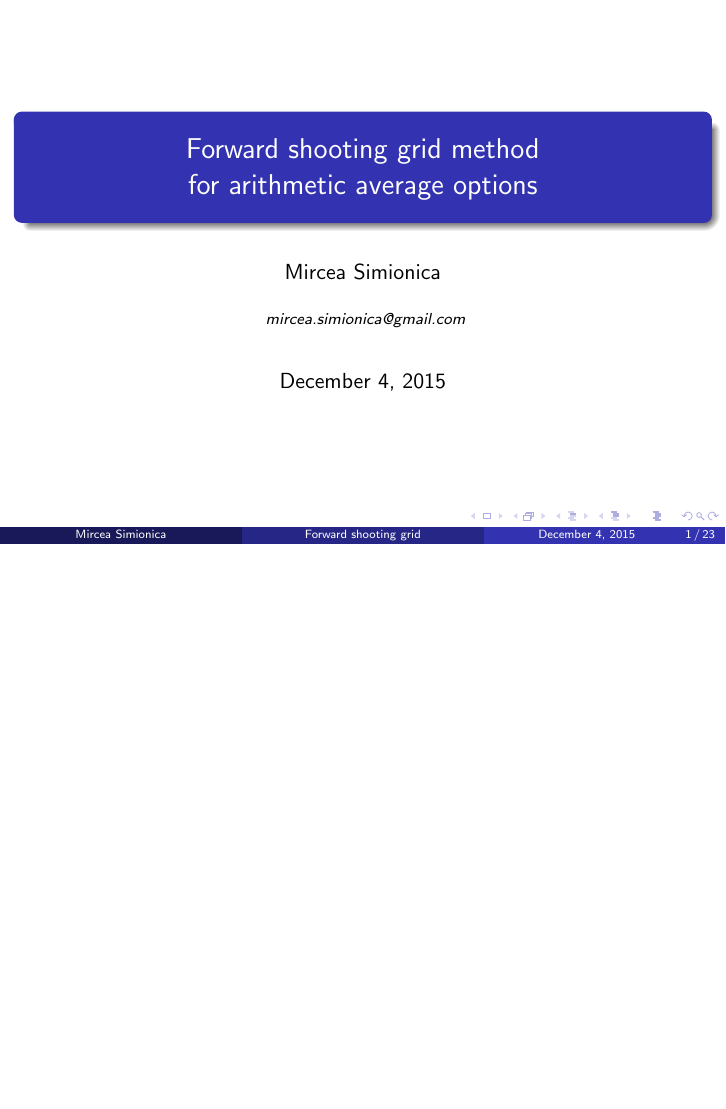
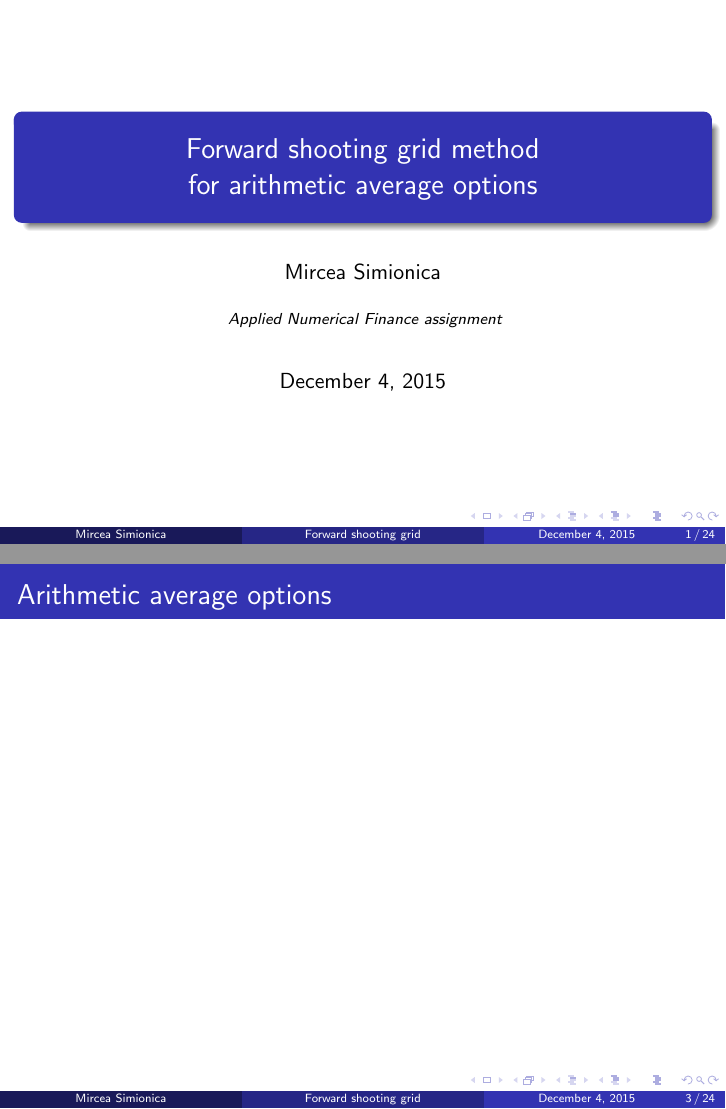
Before and after one commit to mirceas08/arithmeticAsian-fsg, LaTeX slides (presentation/presentation.tex): page 1 of 23 before the commit and pages 1 and 3 of 24 after it, the two joined at a grey line, the shorter picture padded with empty space. Compiled offline with pdfLaTeX.

Commit message:
new version

```diff
--- a/presentation/presentation.tex
+++ b/presentation/presentation.tex
@@ -90,7 +90,7 @@
 \institute[] % Your institution as it will appear on the bottom of every slide, may be shorthand to save space
 {
 \medskip
-\textit{mircea.simionica@gmail.com} % Your email address
+\textit{Applied Numerical Finance assignment} % Your email address
 }
 \date{December 4, 2015} % Date, can be changed to a custom date
 
@@ -108,11 +108,14 @@
 %----------------------------------------------------------------------------------------
 %	PRESENTATION SLIDES
 %----------------------------------------------------------------------------------------
-
+\section{Arithmetic average options} % Sections can be created in order to organize your presentation into discrete blocks, all sections and subsections are automatically printed in the table of contents as an overview of the talk
+%------------------------------------------------
+\begin{frame}
+\frametitle{Arithmetic average options}
+\end{frame}
 %------------------------------------------------
 \section{Forward shooting grid for arithmetic average options} % Sections can be created in order to organize your presentation into discrete blocks, all sections and subsections are automatically printed in the table of contents as an overview of the talk
 %------------------------------------------------
-
 \begin{frame}
 \frametitle{Forward shooting grid for arithmetic average options}
 \begin{columns}[c] % The "c" option specifies centered vertical alignment while the "t" option is used for top vertical alignment
```
